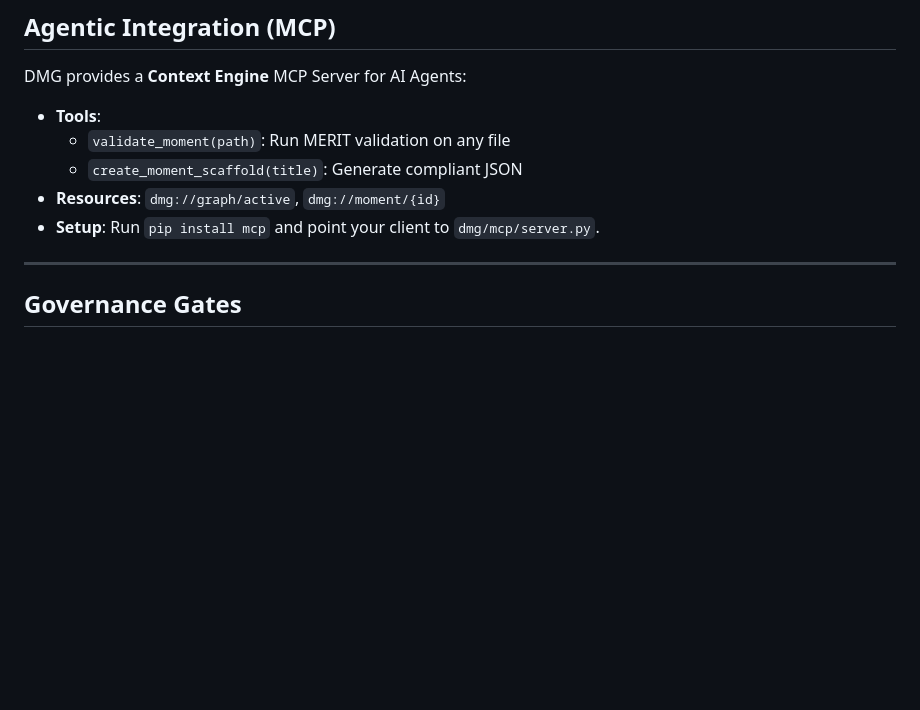
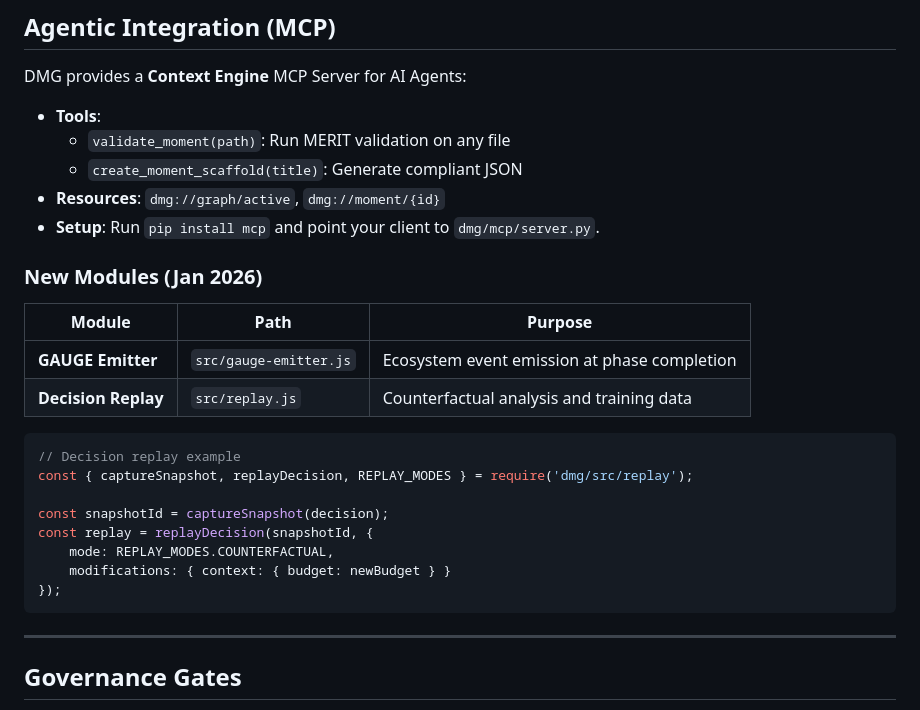
Before and after one commit to synthanai/decision-moment-graph, a Markdown page: README.md, the part around the change. Drawn GitHub-style; blank space fills up the shorter version.

Commit message:
docs: add new modules section with GAUGE Emitter and Decision Replay

````diff
--- a/README.md
+++ b/README.md
@@ -131,6 +131,24 @@ DMG provides a **Context Engine** MCP Server for AI Agents:
 - **Resources**: `dmg://graph/active`, `dmg://moment/{id}`
 - **Setup**: Run `pip install mcp` and point your client to `dmg/mcp/server.py`.
 
+### New Modules (Jan 2026)
+
+| Module | Path | Purpose |
+|--------|------|---------|
+| **GAUGE Emitter** | `src/gauge-emitter.js` | Ecosystem event emission at phase completion |
+| **Decision Replay** | `src/replay.js` | Counterfactual analysis and training data |
+
+```javascript
+// Decision replay example
+const { captureSnapshot, replayDecision, REPLAY_MODES } = require('dmg/src/replay');
+
+const snapshotId = captureSnapshot(decision);
+const replay = replayDecision(snapshotId, {
+    mode: REPLAY_MODES.COUNTERFACTUAL,
+    modifications: { context: { budget: newBudget } }
+});
+```
+
 
 ---
 
````
